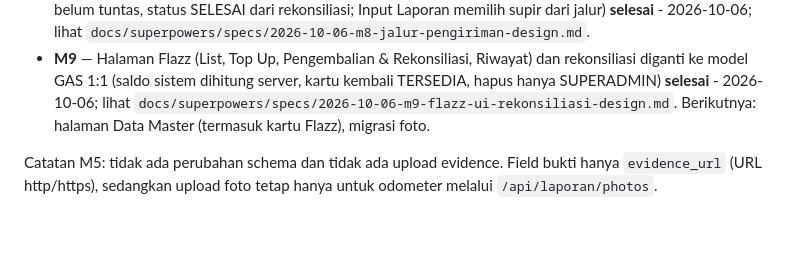
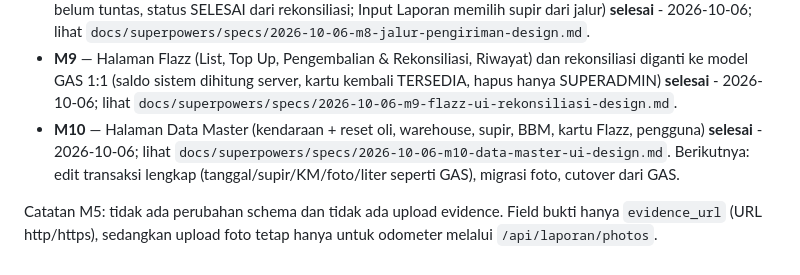
Before and after one commit to TSIOPS/Monitoring-Kendaraan-Ops, a Markdown page: README.md, the part around the change. Rendered like a GitHub page; blank space fills up the shorter version.

Commit message:
docs(README): status M10 Data Master
Co-Authored-By: Claude Opus 5.5 <noreply@anthropic.com>

```diff
--- a/README.md
+++ b/README.md
@@ -89,7 +89,11 @@ lihat `docs/superpowers/plans/2026-09-21-m3-laporan-transaksi-bbm.md`,
   rekonsiliasi diganti ke model GAS 1:1 (saldo sistem dihitung server, kartu
   kembali TERSEDIA, hapus hanya SUPERADMIN) **selesai** - 2026-10-06; lihat
   `docs/superpowers/specs/2026-10-06-m9-flazz-ui-rekonsiliasi-design.md`.
-  Berikutnya: halaman Data Master (termasuk kartu Flazz), migrasi foto.
+- **M10** — Halaman Data Master (kendaraan + reset oli, warehouse, supir, BBM,
+  kartu Flazz, pengguna) **selesai** - 2026-10-06; lihat
+  `docs/superpowers/specs/2026-10-06-m10-data-master-ui-design.md`.
+  Berikutnya: edit transaksi lengkap (tanggal/supir/KM/foto/liter seperti GAS),
+  migrasi foto, cutover dari GAS.
 
 Catatan M5: tidak ada perubahan schema dan tidak ada upload evidence. Field
 bukti hanya `evidence_url` (URL http/https), sedangkan upload foto tetap hanya
```
